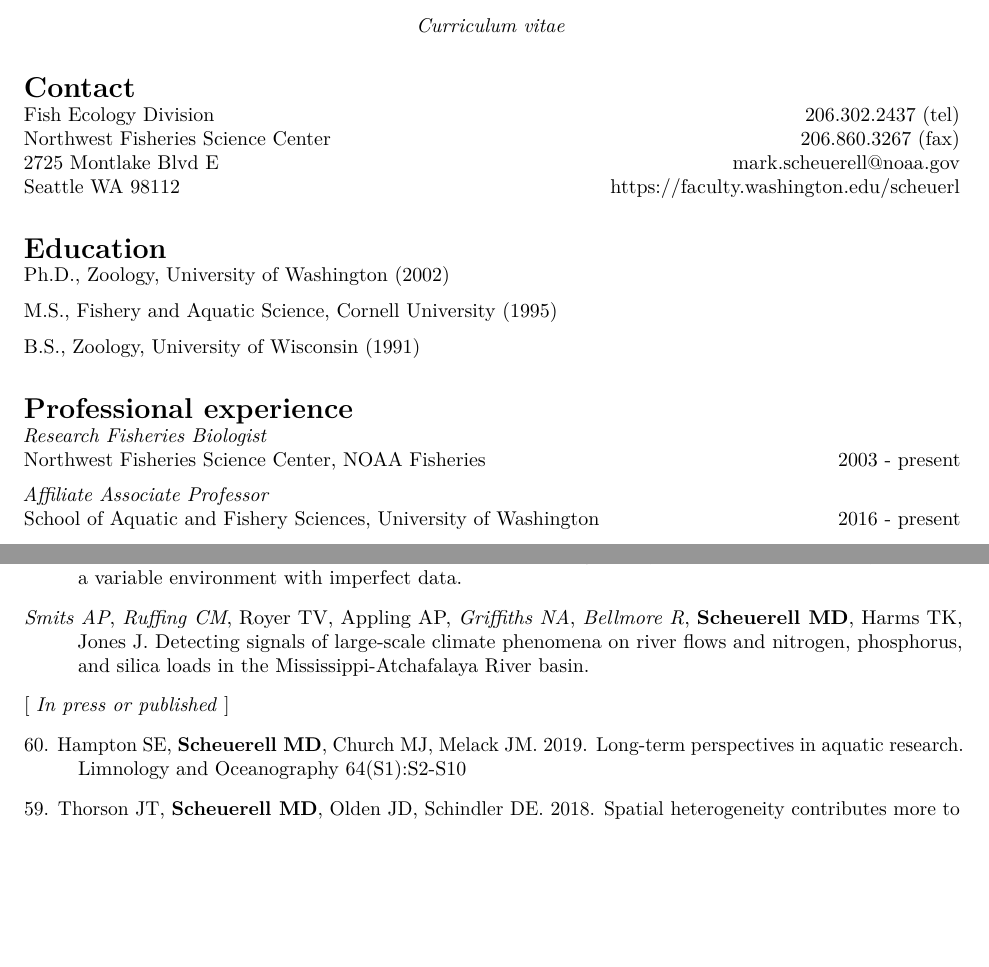
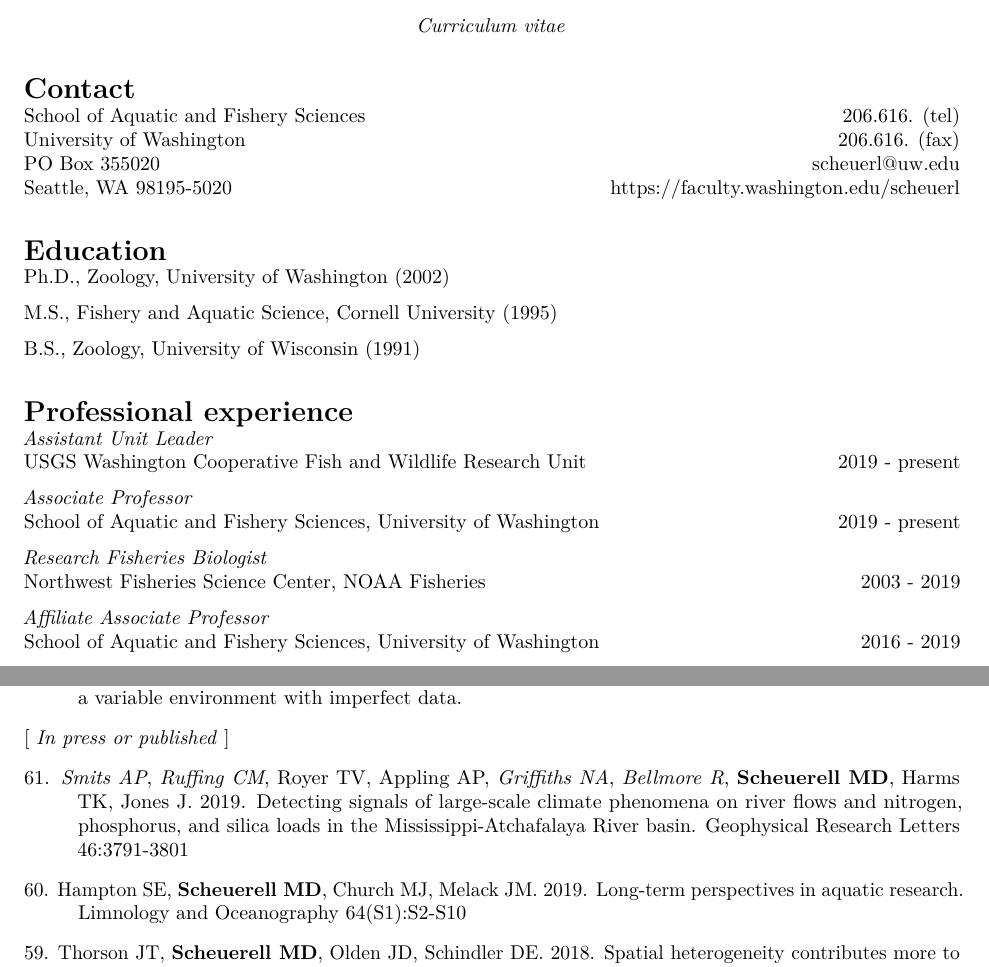
Before and after one commit to mdscheuerell/cv, an R Markdown document (MDScheuerell_CV.Rmd): two parts of pages 1 and 2 of 10, joined at a grey line, cut so that both start at the same text, the shorter picture padded with empty space. Rendered offline with R 4.5, knitr and Pandoc, then LaTeX, with nearby package versions.

Commit message:
updated contact, experience and refs

```diff
--- a/MDScheuerell_CV.Rmd
+++ b/MDScheuerell_CV.Rmd
@@ -38,10 +38,10 @@ knitr::opts_chunk$set(echo = TRUE)
 
 \vspace{-10pt}
 
-Fish Ecology Division \hfill 206.302.2437 (tel)
-Northwest Fisheries Science Center \hfill 206.860.3267 (fax)
-2725 Montlake Blvd E \hfill mark.scheuerell@noaa.gov
-Seattle WA 98112 \hfill https://faculty.washington.edu/scheuerl
+School of Aquatic and Fishery Sciences \hfill 206.616. (tel)
+University of Washington \hfill 206.616. (fax)
+PO Box 355020 \hfill scheuerl@uw.edu
+Seattle, WA 98195-5020  \hfill https://faculty.washington.edu/scheuerl
 
 
 # Education
@@ -59,11 +59,17 @@ B.S., Zoology, University of Wisconsin (1991)
 
 \vspace{-10pt}
 
+_Assistant Unit Leader_
+USGS Washington Cooperative Fish and Wildlife Research Unit \hfill 2019 - present
+
+_Associate Professor_
+School of Aquatic and Fishery Sciences, University of Washington \hfill 2019 - present
+
 _Research Fisheries Biologist_
-Northwest Fisheries Science Center, NOAA Fisheries \hfill 2003 - present
+Northwest Fisheries Science Center, NOAA Fisheries \hfill 2003 - 2019
 
 _Affiliate Associate Professor_
-School of Aquatic and Fishery Sciences, University of Washington \hfill 2016 - present
+School of Aquatic and Fishery Sciences, University of Washington \hfill 2016 - 2019
 
 _Affiliate Assistant Professor_
 School of Aquatic and Fishery Sciences, University of Washington \hfill 2007 - 2016
@@ -124,9 +130,9 @@ Richard C. Snyder Award for Vertebrate Zoology Research, Department of Zoology,
 
 __Scheuerell MD__, Ruff CP, Anderson JH, Beamer EM. Estimating density-dependent population dynamics in a variable environment with imperfect data.
 
-_Smits AP_, _Ruffing CM_, Royer TV, Appling AP, _Griffiths NA_, _Bellmore R_, __Scheuerell MD__, Harms TK, Jones J. Detecting signals of large-scale climate phenomena on river flows and nitrogen, phosphorus, and silica loads in the Mississippi-Atchafalaya River basin.
+[ _In press or published_ ]
 
-[ _In press or published_ ]
+61\. _Smits AP_, _Ruffing CM_, Royer TV, Appling AP, _Griffiths NA_, _Bellmore R_, __Scheuerell MD__, Harms TK, Jones J. 2019. Detecting signals of large-scale climate phenomena on river flows and nitrogen, phosphorus, and silica loads in the Mississippi-Atchafalaya River basin. Geophysical Research Letters 46:3791-3801
 
 60\. Hampton SE, __Scheuerell MD__, Church MJ, Melack JM. 2019. Long-term perspectives in aquatic research. Limnology and Oceanography 64(S1):S2-S10
 
```
